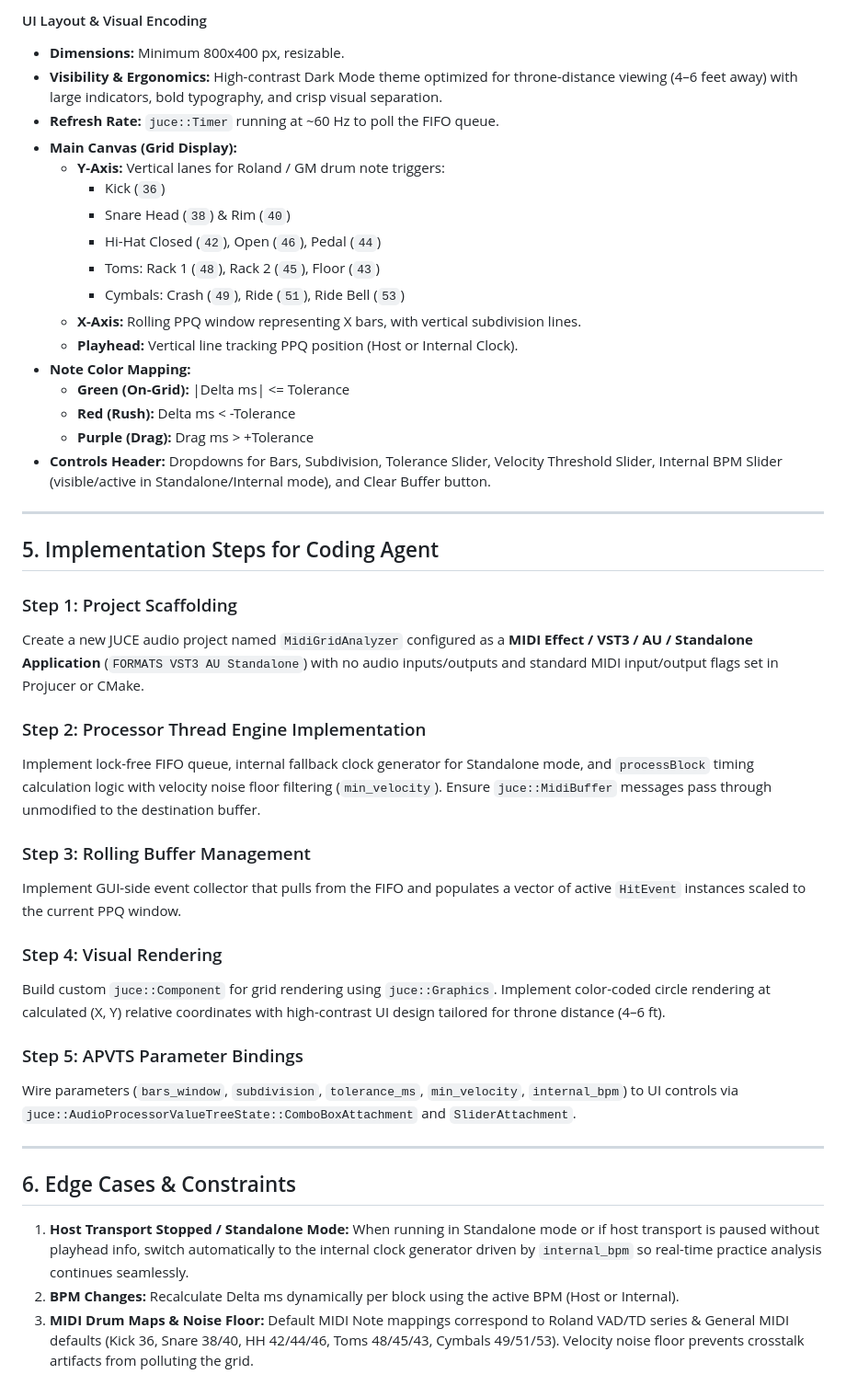
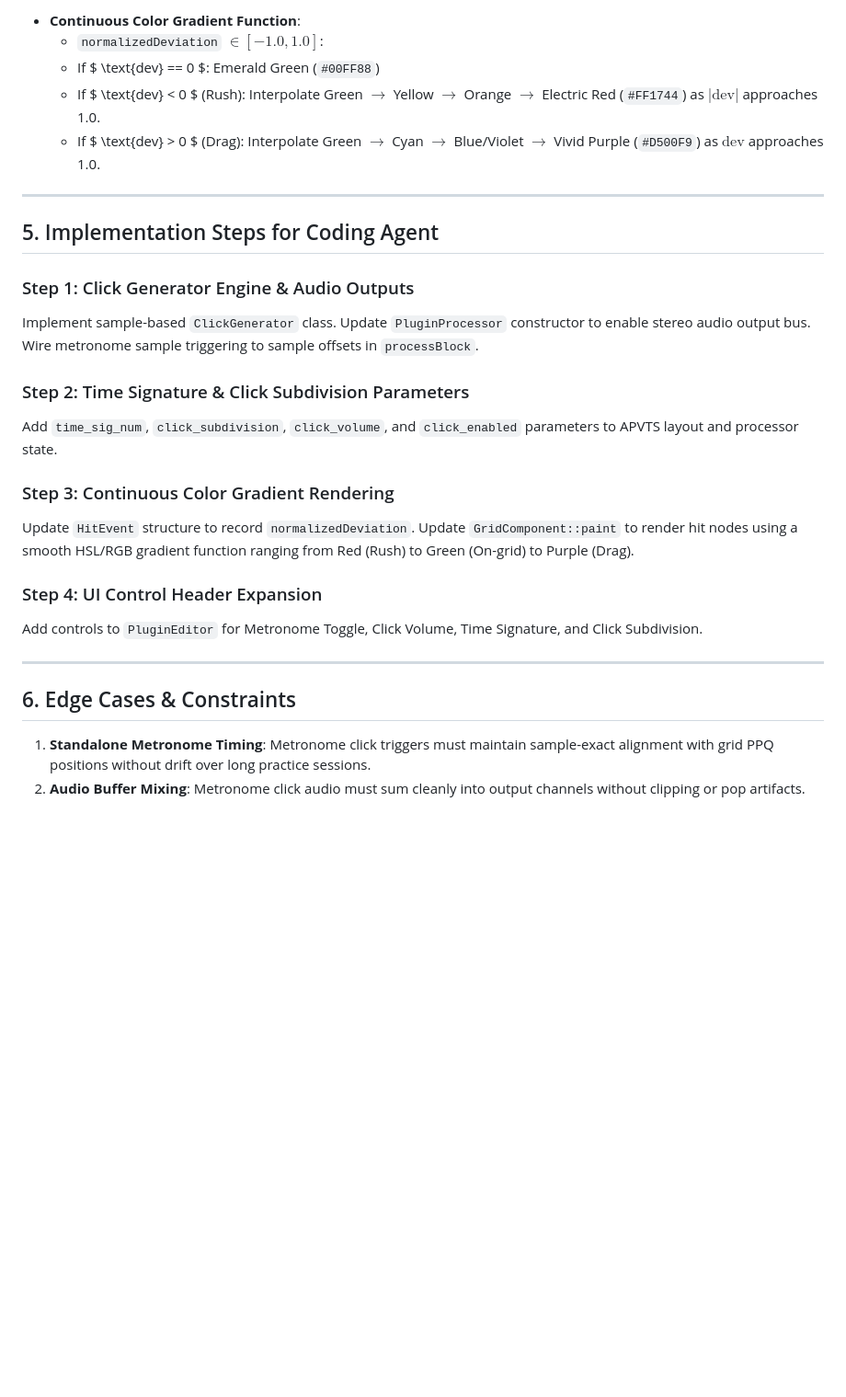
Before and after one commit to ziab/gridlock, a Markdown page: spec.md, the part around one of its changes. Shown at 92% size. Drawn GitHub-style; blank space fills up the shorter version.

```diff
--- a/spec.md
+++ b/spec.md
@@ -125,46 +126,29 @@ struct HitEvent {
 
-#### UI Layout & Visual Encoding
-* **Dimensions:** Minimum 800x400 px, resizable.
-* **Visibility & Ergonomics:** High-contrast Dark Mode theme optimized for throne-distance viewing (4–6 feet away) with large indicators, bold typography, and crisp visual separation.
-* **Refresh Rate:** `juce::Timer` running at ~60 Hz to poll the FIFO queue.
-* **Main Canvas (Grid Display):**
-  * **Y-Axis:** Vertical lanes for Roland / GM drum note triggers:
-    * Kick (`36`)
-    * Snare Head (`38`) & Rim (`40`)
-    * Hi-Hat Closed (`42`), Open (`46`), Pedal (`44`)
-    * Toms: Rack 1 (`48`), Rack 2 (`45`), Floor (`43`)
-    * Cymbals: Crash (`49`), Ride (`51`), Ride Bell (`53`)
-  * **X-Axis:** Rolling PPQ window representing X bars, with vertical subdivision lines.
-  * **Playhead:** Vertical line tracking PPQ position (Host or Internal Clock).
-* **Note Color Mapping:**
-  * **Green (On-Grid):** |Delta ms| <= Tolerance
-  * **Red (Rush):** Delta ms < -Tolerance
-  * **Purple (Drag):** Drag ms > +Tolerance
-* **Controls Header:** Dropdowns for Bars, Subdivision, Tolerance Slider, Velocity Threshold Slider, Internal BPM Slider (visible/active in Standalone/Internal mode), and Clear Buffer button.
+* **Continuous Color Gradient Function**:
+  - `normalizedDeviation` $\in [-1.0, 1.0]$:
+  - If $ \text{dev} == 0 $: Emerald Green (`#00FF88`)
+  - If $ \text{dev} < 0 $ (Rush): Interpolate Green $\rightarrow$ Yellow $\rightarrow$ Orange $\rightarrow$ Electric Red (`#FF1744`) as $|\text{dev}|$ approaches 1.0.
+  - If $ \text{dev} > 0 $ (Drag): Interpolate Green $\rightarrow$ Cyan $\rightarrow$ Blue/Violet $\rightarrow$ Vivid Purple (`#D500F9`) as $\text{dev}$ approaches 1.0.
 
 ---
 
 ## 5. Implementation Steps for Coding Agent
 
-### Step 1: Project Scaffolding
-Create a new JUCE audio project named `MidiGridAnalyzer` configured as a **MIDI Effect / VST3 / AU / Standalone Application** (`FORMATS VST3 AU Standalone`) with no audio inputs/outputs and standard MIDI input/output flags set in Projucer or CMake.
+### Step 1: Click Generator Engine & Audio Outputs
+Implement sample-based `ClickGenerator` class. Update `PluginProcessor` constructor to enable stereo audio output bus. Wire metronome sample triggering to sample offsets in `processBlock`.
 
-### Step 2: Processor Thread Engine Implementation
-Implement lock-free FIFO queue, internal fallback clock generator for Standalone mode, and `processBlock` timing calculation logic with velocity noise floor filtering (`min_velocity`). Ensure `juce::MidiBuffer` messages pass through unmodified to the destination buffer.
+### Step 2: Time Signature & Click Subdivision Parameters
+Add `time_sig_num`, `click_subdivision`, `click_volume`, and `click_enabled` parameters to APVTS layout and processor state.
 
-### Step 3: Rolling Buffer Management
-Implement GUI-side event collector that pulls from the FIFO and populates a vector of active `HitEvent` instances scaled to the current PPQ window.
+### Step 3: Continuous Color Gradient Rendering
+Update `HitEvent` structure to record `normalizedDeviation`. Update `GridComponent::paint` to render hit nodes using a smooth HSL/RGB gradient function ranging from Red (Rush) to Green (On-grid) to Purple (Drag).
 
-### Step 4: Visual Rendering
-Build custom `juce::Component` for grid rendering using `juce::Graphics`. Implement color-coded circle rendering at calculated (X, Y) relative coordinates with high-contrast UI design tailored for throne distance (4–6 ft).
-
-### Step 5: APVTS Parameter Bindings
-Wire parameters (`bars_window`, `subdivision`, `tolerance_ms`, `min_velocity`, `internal_bpm`) to UI controls via `juce::AudioProcessorValueTreeState::ComboBoxAttachment` and `SliderAttachment`.
+### Step 4: UI Control Header Expansion
+Add controls to `PluginEditor` for Metronome Toggle, Click Volume, Time Signature, and Click Subdivision.
 
 ---
 
 ## 6. Edge Cases & Constraints
 
-1. **Host Transport Stopped / Standalone Mode:** When running in Standalone mode or if host transport is paused without playhead info, switch automatically to the internal clock generator driven by `internal_bpm` so real-time practice analysis continues seamlessly.
-2. **BPM Changes:** Recalculate Delta ms dynamically per block using the active BPM (Host or Internal).
-3. **MIDI Drum Maps & Noise Floor:** Default MIDI Note mappings correspond to Roland VAD/TD series & General MIDI defaults (Kick 36, Snare 38/40, HH 42/44/46, Toms 48/45/43, Cymbals 49/51/53). Velocity noise floor prevents crosstalk artifacts from polluting the grid.
+1. **Standalone Metronome Timing**: Metronome click triggers must maintain sample-exact alignment with grid PPQ positions without drift over long practice sessions.
+2. **Audio Buffer Mixing**: Metronome click audio must sum cleanly into output channels without clipping or pop artifacts.
```
Also changed, not shown: other parts of spec.md (+48 -47 lines).
